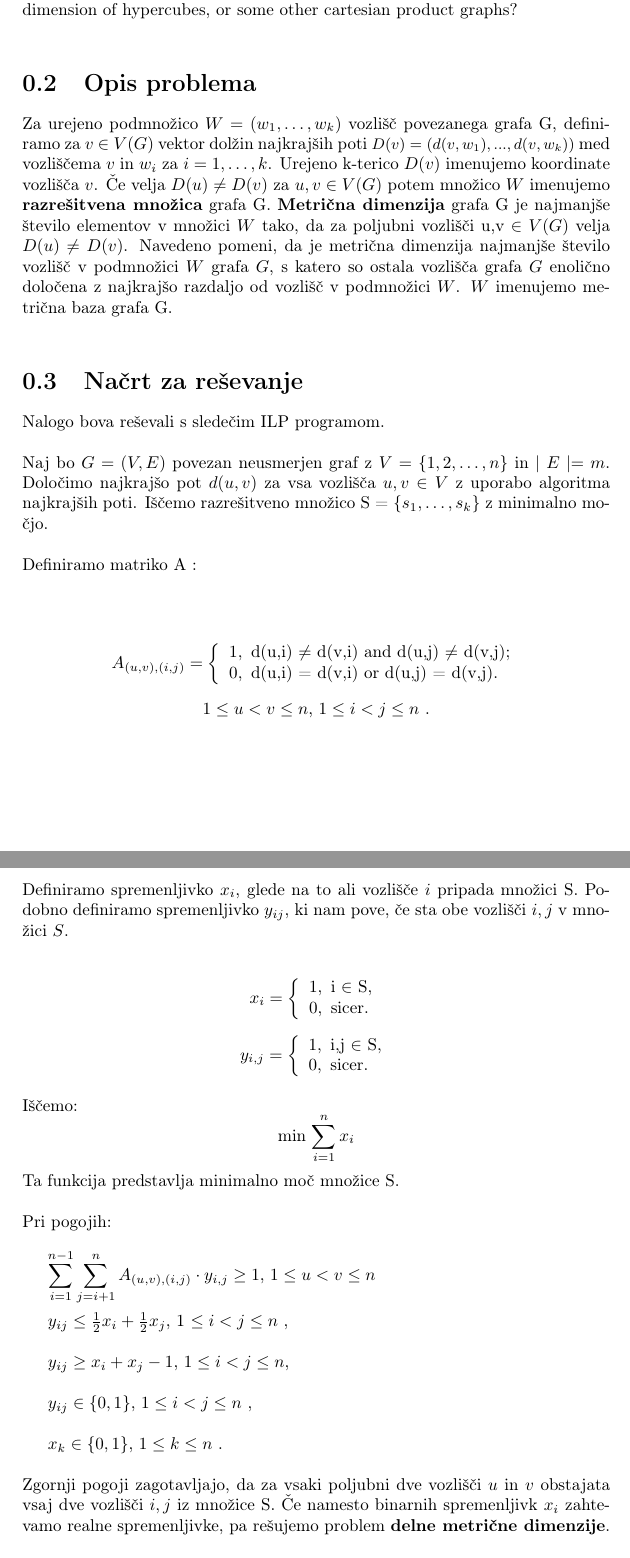
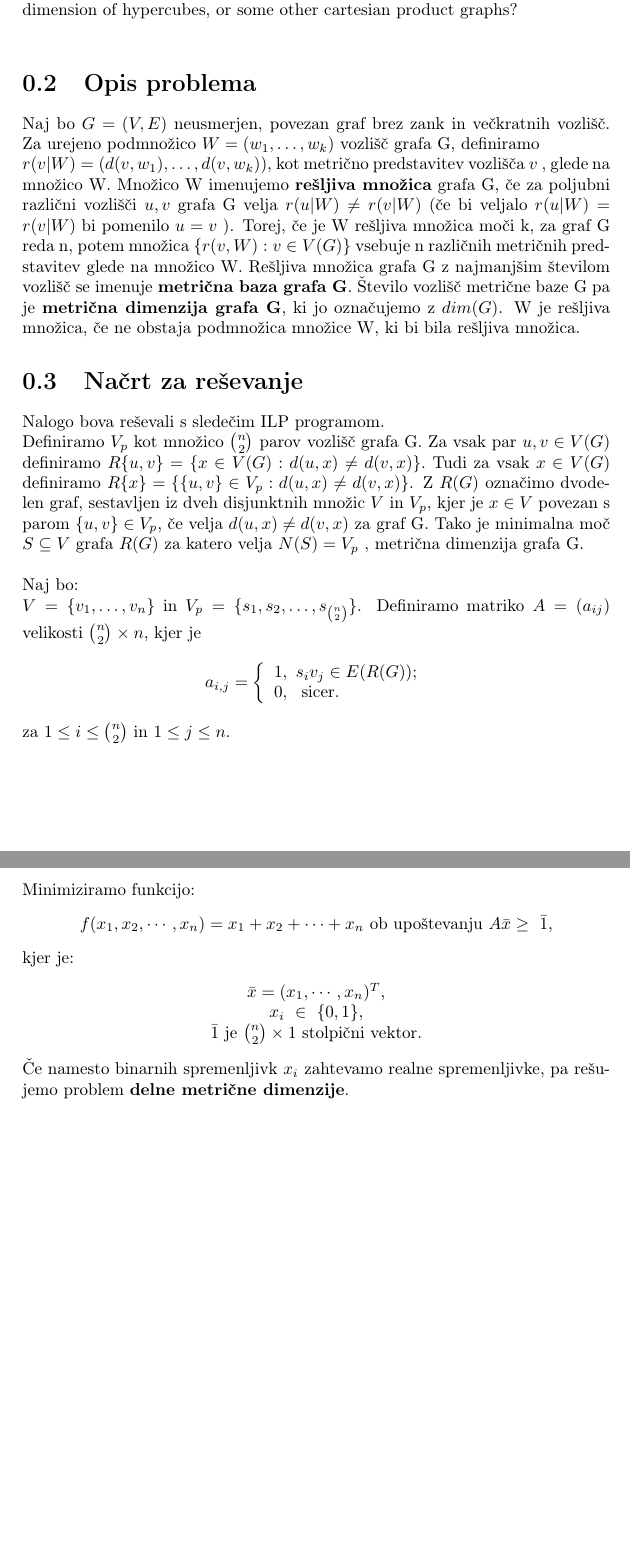
Before and after one commit to ajdastare/Metric-dimension-of-a-graph, a LaTeX document (Kratek opis.tex): two parts of pages 2 and 3 of 3, joined at a grey line, cut so that both start at the same text, the shorter picture padded with empty space. Compiled offline with pdfLaTeX.

Commit message:
Popravljena verzija

```diff
--- a/Kratek opis.tex
+++ b/Kratek opis.tex
@@ -15,56 +15,79 @@
 For an ordered subset $W = (w_1 , \dots, w_k ) $ of vertices of a graph G, the distance vector of a vertex v $\in$ V(G)  to  W  is  $(d(v, w_1 ), d(v, w_2 ), \dots, d(v, w_k ))$ . The metric dimension of a graph G is the size of the smallest set of vertices W  $\subseteq $ V(G) such that every two different vertices of the graph have distinct distance vectors. Solve the metric dimension problem as ILP. Its LP relaxation is known as the fractional metric dimension of a graph. Experimentally determine how much these two invariants can differ. Also, try to determine them for trees or any other class of your interest. How far you can go with determining the metric dimension of hypercubes, or some other cartesian product graphs?\\
 
 \section{Opis problema}
-Za urejeno podmnožico $ W =(w_1 , \dots, w_k )$ vozlišč povezanega grafa G, definiramo za $v$ $\in$ $V(G)$ vektor dolžin najkrajših poti {\small $D(v)=(d(v,w_1),...,d(v,w_k))$} med vozliščema $v$ in $w_i$ za $i = 1,\dots, k $. Urejeno k-terico $D(v)$ imenujemo koordinate vozlišča $v$. Če velja $D(u) \neq D(v)$ za $u,v \in V(G)$  potem množico $W$ imenujemo \textbf{razrešitvena množica} grafa G. \textbf{Metrična dimenzija} grafa G je najmanjše število elementov v množici $W$ tako, da za poljubni vozlišči u,v $\in V(G)$ velja $D(u) \neq D(v)$. Navedeno pomeni, da je metrična dimenzija najmanjše število vozlišč v podmnožici $W$ grafa $G$, s katero so ostala vozlišča grafa $G$ enolično določena z najkrajšo razdaljo od vozlišč v podmnožici $W$. $W$ imenujemo metrična baza grafa G. \\
+Naj bo $G=(V,E)$ neusmerjen, povezan graf brez zank in večkratnih vozlišč. Za urejeno podmnožico $ W =(w_1 , \dots, w_k )$ vozlišč grafa G, definiramo\\$r(v|W) = (d(v,w_1),\dots, d(v,w_k))$, kot  metrično predstavitev vozlišča $v$ , glede na množico W. Množico W imenujemo \textbf{rešljiva množica} grafa G, če za poljubni  različni vozlišči $u,v$ grafa G velja $r(u|W)\neq r(v|W)$ (če bi veljalo $r(u|W)= r(v|W)$ bi pomenilo $u = v$ ). Torej, če je W rešljiva množica moči k, za graf G reda n, potem množica $\{r(v,W): v\in V(G)\}$ vsebuje n različnih metričnih predstavitev glede na množico W. Rešljiva množica grafa G z najmanjšim številom vozlišč se imenuje \textbf{metrična baza grafa G}. Število vozlišč metrične baze G pa je \textbf{metrična dimenzija grafa G}, ki jo označujemo z \textbf{$dim(G)$}. W je rešljiva množica, če ne obstaja podmnožica množice W, ki bi bila rešljiva množica.
+
+ %definiramo za $v$ $\in$ $V(G)$ vektor dolžin najkrajših poti {\small $D(v)=(d(v,w_1),...,d(v,w_k))$} med vozliščema $v$ in $w_i$ za $i = 1,\dots, k $. Urejeno k-terico $D(v)$ imenujemo %koordinate vozlišča $v$. Če velja $D(u) \neq D(v)$ za $u,v \in V(G)$  potem množico $W$ imenujemo \textbf{razrešitvena množica} grafa G. \textbf{Metrična dimenzija} grafa G je najmanjše %število elementov v množici $W$ tako, da za poljubni vozlišči u,v $\in V(G)$ velja $D(u) \neq D(v)$. Navedeno pomeni, da je metrična dimenzija najmanjše število vozlišč v podmnožici $W$ %grafa $G$, s katero so ostala vozlišča grafa $G$ enolično določena z najkrajšo razdaljo od vozlišč v podmnožici $W$. $W$ imenujemo metrična baza grafa G. \\
 
 
 \section{Načrt za reševanje}
-Nalogo bova reševali s sledečim ILP programom.\\\\
-Naj bo $G = ( V, E )$ povezan neusmerjen graf z $V = \{ 1,2, \dots, n \} $ in  $\mid E\mid=m$. Določimo najkrajšo pot $d(u,v)$  za vsa vozlišča $u,v \in V $ z uporabo algoritma najkrajših poti. Iščemo razrešitveno množico S = $\{s_1, \dots, s_k \}$ z minimalno močjo. \\\\
-Definiramo matriko A :\\
-\begin{center}
-\[ A_{(u,v),(i,j)}  =  \left \{ \begin{array}{l}
-1,  \mbox{ d(u,i) $\neq$ d(v,i) and d(u,j) $\neq$ d(v,j)}; \\
-0, \mbox{ d(u,i) = d(v,i) or d(u,j) = d(v,j)}. \end{array} \right.
-\]
+Nalogo bova reševali s sledečim ILP programom.\\
+Definiramo $V_p$ kot množico $\binom{n}{2}$ parov vozlišč grafa G. Za vsak par $u,v \in V(G)$ definiramo $R\{u,v\}=\{x \in V(G): d(u,x)\neq d(v,x)\}.$ Tudi za vsak $x \in V(G)$ definiramo $R\{x\}= \{\{u,v\}\in V_p: d(u,x)\neq d(v,x)\}$. Z $R(G)$ označimo dvodelen graf, sestavljen iz dveh disjunktnih množic $V$ in $V_p$, kjer je $x \in V$ povezan s parom $\{u,v\} \in V_p$, če velja $d(u,x)\neq d(v,x)$ za graf G.  Tako je minimalna moč $S \subseteq V$ grafa $R(G)$ za katero velja $N(S) = V_p$  , metrična dimenzija grafa G. \\\\
+Naj bo:\\
+$V = \{v_1,\dots, v_n\}$ in $V_p = \{s_1,s_2,\dots,s_{\binom{n}{2}} \} $. Definiramo matriko  $ A = (a_{ij})$  velikosti $\binom{n}{2} \times n$, kjer je\[ a_{i,j}  =  \left \{ \begin{array}{l}1,\ \mbox{$ s_i v_j \in E(R(G))$}; \\0,\ \mbox{ sicer}. \end{array} \right. \]
+za $1\le i\le \binom{n}{2}$ in $1\le  j\le n$.\\
+\pagebreak
+\\
+ Minimiziramo funkcijo: \begin{center}$f(x_1,x_2, \cdots,x_n)=x_1+x_2+\cdots+x_n$
+ob upoštevanju $A\bar{x}\ge\ \bar{1}$,\end{center}
+kjer je: \begin{center}
+ $\bar{x}=(x_1,\cdots,x_n)^T$,\\
+$x_i\ \in\ \{0,1 \}$,\\
+$\bar{1}$ je $\binom{n}{2}\times 1$  stolpični vektor. \end{center}
+Če namesto binarnih spremenljivk $x_i$ zahtevamo realne spremenljivke, pa rešujemo problem \textbf{delne metrične dimenzije}. \\\\
+Obravnavali bova metrično in delno metrično dimenzijo na različnih oblikah grafov, kot so npr. drevesa in hiperkocke. Na koncu bova še določili metrično dimenzijo na kartezičnem produktu grafov. \\
 
- $1 \le u < v \le n$, $1 \le i < j \le n $ .  \\
-\end{center}
-\pagebreak
-Definiramo spremenljivko $x_i$, glede na to ali vozlišče $i$ pripada množici S. Podobno definiramo spremenljivko $y_{ij}$, ki nam pove, če sta obe vozlišči $i,j$ v množici $S$.\\
+%Naj bo $G = ( V, E )$ povezan neusmerjen graf z $V = \{ v_1,2, \dots, n \} $ in  $\mid E\mid=m$. Določimo najkrajšo pot $d(u,v)$  za vsa vozlišča $u,v \in V $ z uporabo algoritma najkrajših poti. Če velja $d(u,x)\neq d(v,x)$ za vozlišče $x \in V(G)$ in par vozlišč ${u,v}$ iz G, potem vozlišče x razlikuje u in v.
+%
+%z $V = \{v_1, v_2, \dots, v_n\}$ in $V_p = {s_1, s_2,\dots, s_\binom{n}{2}\}$. Definiramo matriko $ A  = (a_ij)$ dimenzije $\binom{n}{2} \times n$
+%
+% Iščemo razrešitveno množico S = $\{s_1, \dots, s_ \}$ z minimalno močjo. \\\\
+%Definiramo matriko A :\\
+%\begin{center}
+%\[ A_{(u,v),(i,j)}  =  \left \{ \begin{array}{l}
+%1,  \mbox{ d(u,i) $\neq$ d(v,i) and d(u,j) $\neq$ d(v,j)}; \\
+%0, \mbox{ d(u,i) = d(v,i) or d(u,j) = d(v,j)}. \end{array} \right.
+%\]
+%
+% $1 \le u < v \le n$, $1 \le i < j \le n $ .  \\
+%\end{center}
+%\pagebreak
+%Definiramo spremenljivko $x_i$, glede na to ali vozlišče $i$ pripada množici S. Podobno definiramo spremenljivko $y_{ij}$, ki nam pove, če sta obe vozlišči $i,j$ v množici $S$.\\
+%
+%\[  x_i = \left \{ \begin{array}{l}
+%1, \mbox{ i $\in$ S}, \\
+%0, \mbox{ sicer}. \end{array} \right
+%.\]
+%
+%\[  y_{i,j} = \left \{ \begin{array}{l}
+%1, \mbox{ i,j $\in$ S}, \\
+%0, \mbox{ sicer}. \end{array} \right
+%.\]\\
+%Iščemo:
+%\begin{displaymath}
+%\text{min } {\large  \sum_{i=1}^{n} x_i }
+%\end{displaymath}
+%Ta funkcija predstavlja minimalno moč množice S. \\
+%\\
+%Pri pogojih:\\
+%
+%
+%$\displaystyle \sum_{i=1}^{n-1}\sum_{j=i+1}^{n} A_{(u,v),(i,j)} \cdot y_{i,j}\ge 1 $,      $1\le u < v\le n$ \\
+%
+%
+%$ y_{ij} \le \frac{1}{2} x_i + \frac{1}{2} x_j$, 1 $\le i < j \le n$ , \\
+%
+%
+%$ y_{ij}\ge x_i + x_j - 1 $, $1 \le i < j \le n$,\\
+%
+%
+%$y_{ij}\in \{ 0,1 \} $, $1 \le i < j \le n$ ,\\
+%
+%
+%$x_k \in \{ 0, 1\}$, $1 \le k \le n$ .\\\\Zgornji pogoji zagotavljajo, da za vsaki poljubni dve vozlišči $u$ in $v$ obstajata vsaj dve vozlišči $i,j$  iz množice S.
+%
+%
 
-\[  x_i = \left \{ \begin{array}{l}
-1, \mbox{ i $\in$ S}, \\
-0, \mbox{ sicer}. \end{array} \right
-.\]
-
-\[  y_{i,j} = \left \{ \begin{array}{l}
-1, \mbox{ i,j $\in$ S}, \\
-0, \mbox{ sicer}. \end{array} \right
-.\]\\
-Iščemo:
-\begin{displaymath}
-\text{min } {\large  \sum_{i=1}^{n} x_i }
-\end{displaymath}
-Ta funkcija predstavlja minimalno moč množice S. \\
-\\
-Pri pogojih:\\
-
-
-$\displaystyle \sum_{i=1}^{n-1}\sum_{j=i+1}^{n} A_{(u,v),(i,j)} \cdot y_{i,j}\ge 1 $,      $1\le u < v\le n$ \\
-
-
-$ y_{ij} \le \frac{1}{2} x_i + \frac{1}{2} x_j$, 1 $\le i < j \le n$ , \\
-
-
-$ y_{ij}\ge x_i + x_j - 1 $, $1 \le i < j \le n$,\\
-
-
-$y_{ij}\in \{ 0,1 \} $, $1 \le i < j \le n$ ,\\
-
-
-$x_k \in \{ 0, 1\}$, $1 \le k \le n$ .\\\\Zgornji pogoji zagotavljajo, da za vsaki poljubni dve vozlišči $u$ in $v$ obstajata vsaj dve vozlišči $i,j$  iz množice S. Če namesto binarnih spremenljivk $x_i$ zahtevamo realne spremenljivke, pa rešujemo problem \textbf{delne metrične dimenzije}. \\\\
-Obravnavali bova metrično in delno metrično dimenzijo na različnih oblikah grafov, kot so npr. drevesa in hiperkocke. Na koncu bova še določili metrično dimenzijo na kartezičnem produktu grafov. \\
 
 
 
```
Also changed, not shown: Kratek opis.pdf.
